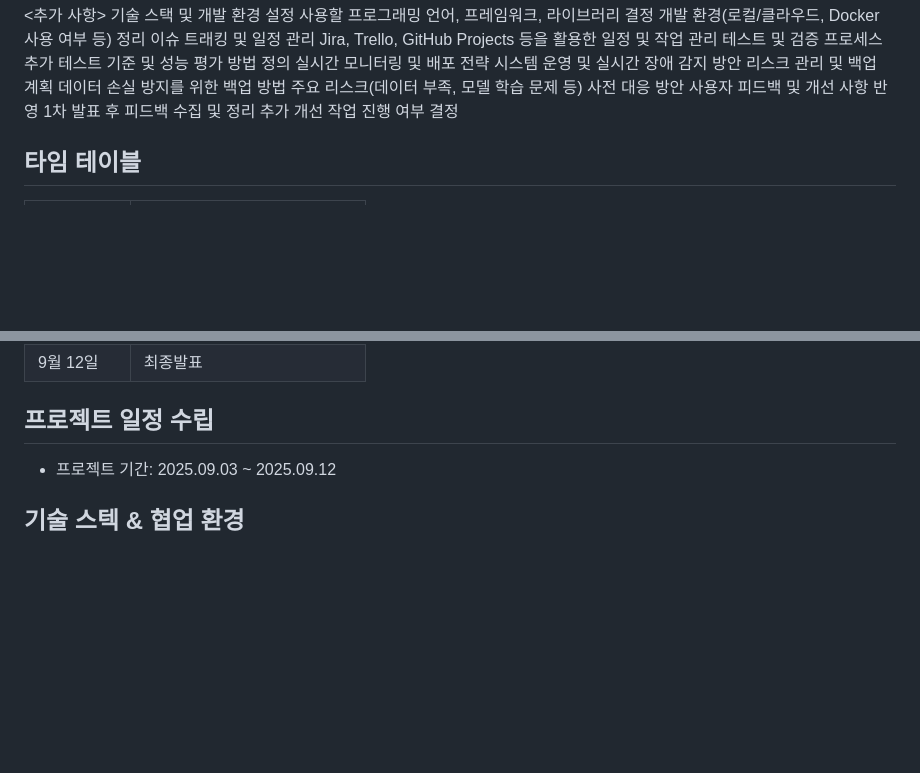
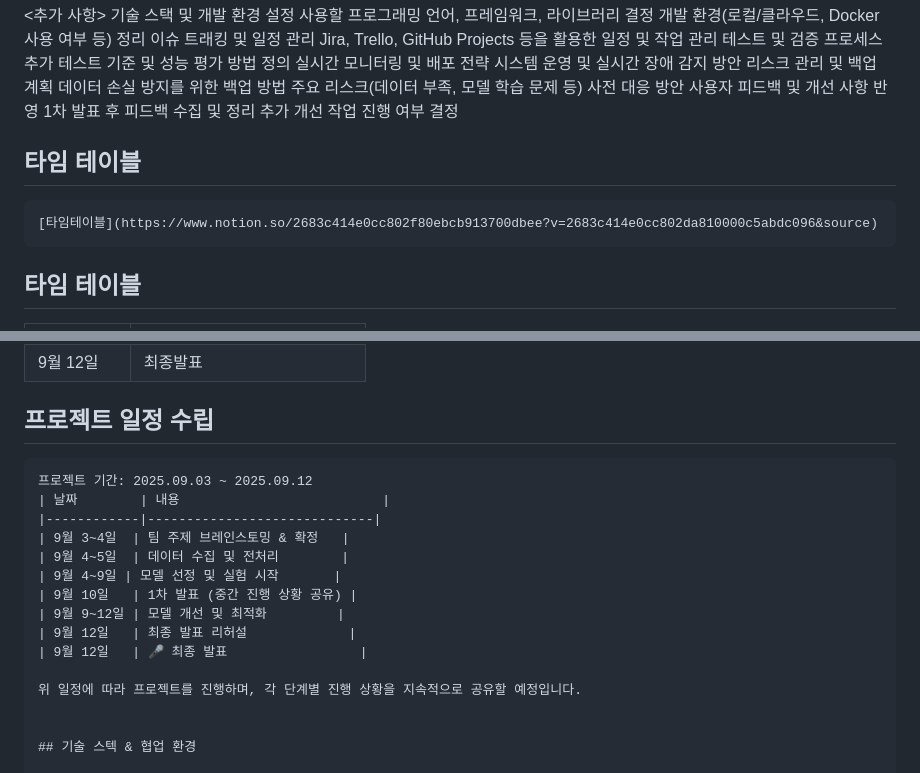
Before and after one commit to joesepthy/bigbrother, a Markdown page: README.md, 2 parts joined by grey strips. Rendered like a GitHub page; blank space fills up the shorter version.

````diff
--- a/README.md
+++ b/README.md
@@ -34,7 +34,10 @@ Jira, Trello, GitHub Projects 등을 활용한 일정 및 작업 관리
 1차 발표 후 피드백 수집 및 정리
 추가 개선 작업 진행 여부 결정
 
-
+## 타임 테이블
+```
+[타임테이블](https://www.notion.so/2683c414e0cc802f80ebcb913700dbee?v=2683c414e0cc802da810000c5abdc096&source)
+```
 ## 타임 테이블
 | 날짜 | 내용 |
 |--|--|
@@ -46,8 +49,19 @@ Jira, Trello, GitHub Projects 등을 활용한 일정 및 작업 관리
 | 9월 12일 | 최종발표 |
 
 ## 프로젝트 일정 수립
+```
+프로젝트 기간: 2025.09.03 ~ 2025.09.12
+| 날짜        | 내용                          |
+|------------|-----------------------------|
+| 9월 3~4일  | 팀 주제 브레인스토밍 & 확정   |
+| 9월 4~5일  | 데이터 수집 및 전처리        |
+| 9월 4~9일 | 모델 선정 및 실험 시작       |
+| 9월 10일   | 1차 발표 (중간 진행 상황 공유) |
+| 9월 9~12일 | 모델 개선 및 최적화         |
+| 9월 12일   | 최종 발표 리허설             |
+| 9월 12일   | 🎤 최종 발표                 |
 
-- 프로젝트 기간: 2025.09.03 ~ 2025.09.12
+위 일정에 따라 프로젝트를 진행하며, 각 단계별 진행 상황을 지속적으로 공유할 예정입니다.
 
 
 ## 기술 스텍 & 협업 환경
````
